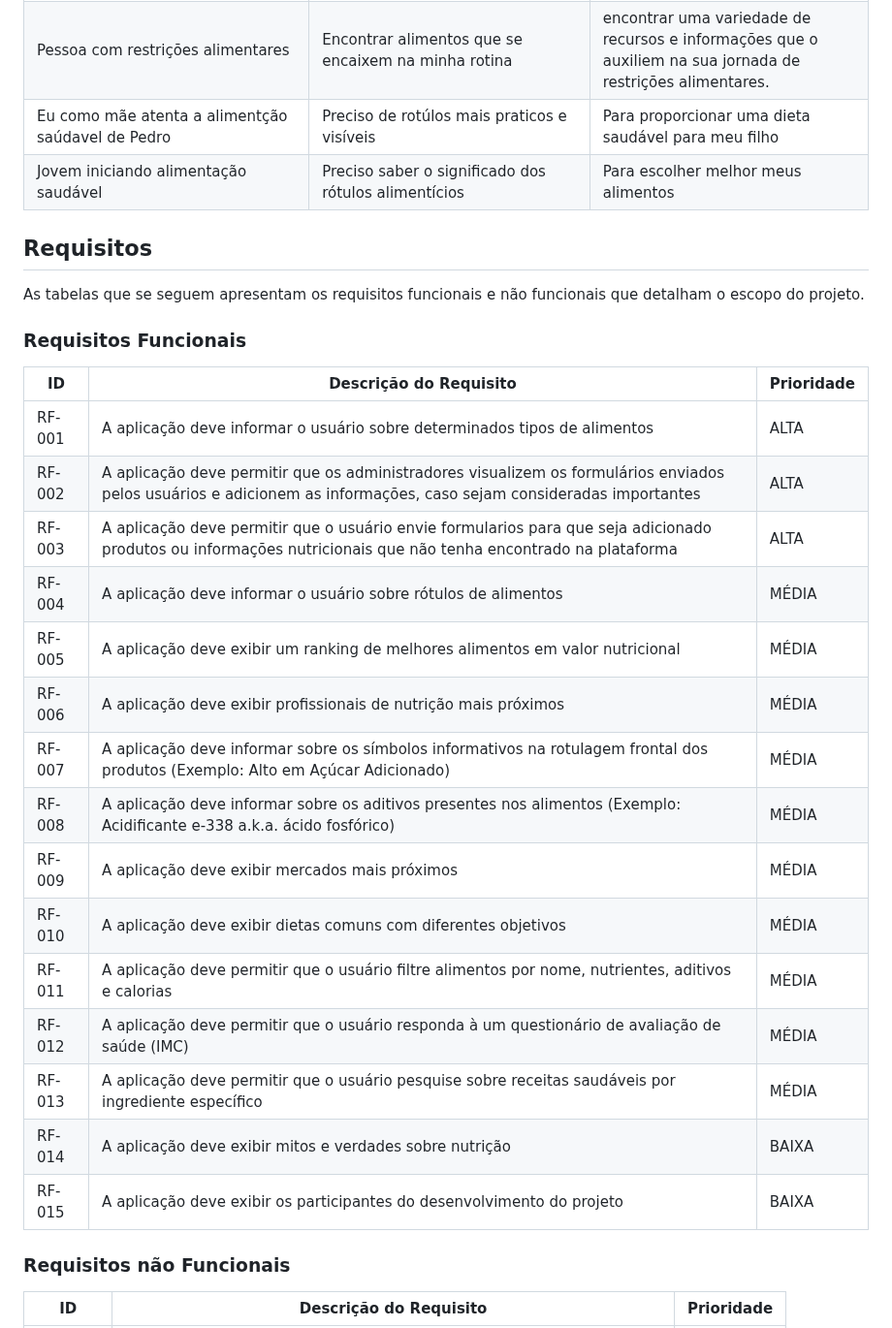
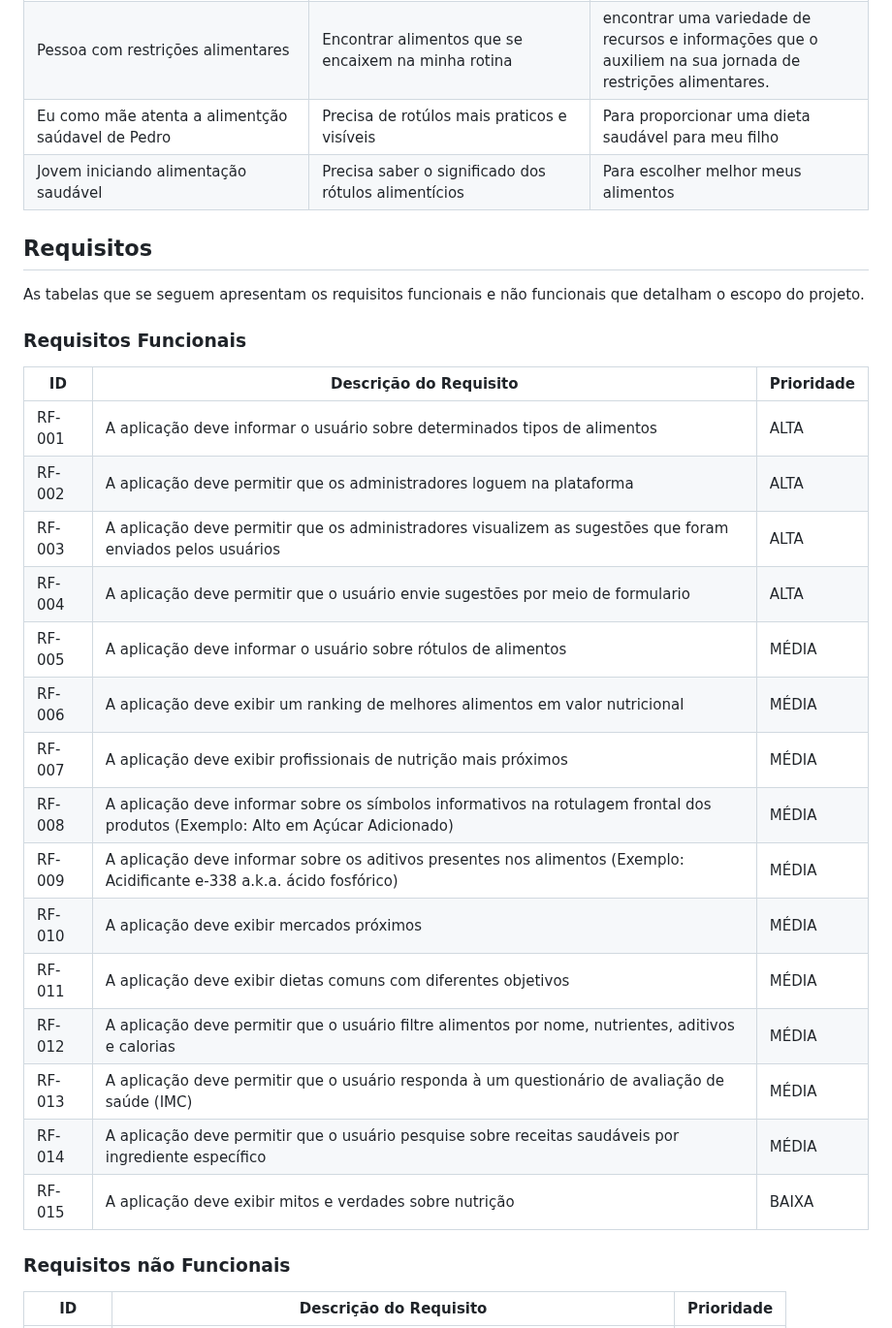
Before and after one commit to ICEI-PUC-Minas-PMV-SI/pmv-si-2024-1-pe1-t2-rotulocerto, a Markdown page: docs/especification.md, the part around the change. Shown at 97% size. Rendered like a GitHub page.

Commit message:
ajusta os requisitos funcionais

```diff
--- a/docs/especification.md
+++ b/docs/especification.md
@@ -53,8 +53,8 @@ Com base na análise das personas forma identificadas as seguintes histórias de
 |João Oliveira| Buscar alimentos que contenham selênio e ômega-3| Ter uma rapida recuperação muscular |
 | Usuário, um médico sobrepeso com a vida corrida, estou preocupado se minha saúde não vai piorar no dia de amanhã | Consumir alimentos mais saudáveis, porém práticos, que eu consiga encaixar na minha rotina | Que eu possa começar a cuidar de mim e conseguir viver durante longos anos. |
 | Pessoa com restrições alimentares | Encontrar alimentos que se encaixem na minha rotina | encontrar uma variedade de recursos e informações que o auxiliem na sua jornada de restrições alimentares. |
-| Eu como mãe atenta a alimentção saúdavel de Pedro | Preciso de rotúlos mais praticos e visíveis | Para proporcionar uma dieta saudável para meu filho |
-| Jovem iniciando alimentação saudável | Preciso saber o significado dos rótulos alimentícios  | Para escolher melhor meus alimentos  |
+| Eu como mãe atenta a alimentção saúdavel de Pedro | Precisa de rotúlos mais praticos e visíveis | Para proporcionar uma dieta saudável para meu filho |
+| Jovem iniciando alimentação saudável | Precisa saber o significado dos rótulos alimentícios  | Para escolher melhor meus alimentos  |
 
 ## Requisitos
 
@@ -65,20 +65,20 @@ As tabelas que se seguem apresentam os requisitos funcionais e não funcionais q
 |ID    | Descrição do Requisito  | Prioridade |
 |------|-----------------------------------------|----|
 |RF-001| A aplicação deve informar o usuário sobre determinados tipos de alimentos | ALTA |
-|RF-002| A aplicação deve permitir que os administradores visualizem os formulários enviados pelos usuários e adicionem as informações, caso sejam consideradas importantes | ALTA |
-|RF-003| A aplicação deve permitir que o usuário envie formularios para que seja adicionado produtos ou informações nutricionais que não tenha encontrado na plataforma | ALTA |
-|RF-004| A aplicação deve informar o usuário sobre rótulos de alimentos | MÉDIA |
-|RF-005| A aplicação deve exibir um ranking de melhores alimentos em valor nutricional | MÉDIA |
-|RF-006| A aplicação deve exibir profissionais de nutrição mais próximos | MÉDIA |
-|RF-007| A aplicação deve informar sobre os símbolos informativos na rotulagem frontal dos produtos (Exemplo: Alto em Açúcar Adicionado) | MÉDIA |
-|RF-008| A aplicação deve informar sobre os aditivos presentes nos alimentos (Exemplo: Acidificante e-338 a.k.a. ácido fosfórico) | MÉDIA |
-|RF-009| A aplicação deve exibir mercados mais próximos | MÉDIA |
-|RF-010| A aplicação deve exibir dietas comuns com diferentes objetivos | MÉDIA |
-|RF-011| A aplicação deve permitir que o usuário filtre alimentos por nome, nutrientes, aditivos e calorias | MÉDIA |
-|RF-012| A aplicação deve permitir que o usuário responda à um questionário de avaliação de saúde (IMC) | MÉDIA |
-|RF-013| A aplicação deve permitir que o usuário pesquise sobre receitas saudáveis por ingrediente específico | MÉDIA |
-|RF-014| A aplicação deve exibir mitos e verdades sobre nutrição | BAIXA |
-|RF-015| A aplicação deve exibir os participantes do desenvolvimento do projeto | BAIXA |
+|RF-002| A aplicação deve permitir que os administradores loguem na plataforma | ALTA |
+|RF-003| A aplicação deve permitir que os administradores visualizem as sugestões que foram enviados pelos usuários | ALTA |
+|RF-004| A aplicação deve permitir que o usuário envie sugestões por meio de formulario | ALTA |
+|RF-005| A aplicação deve informar o usuário sobre rótulos de alimentos | MÉDIA |
+|RF-006| A aplicação deve exibir um ranking de melhores alimentos em valor nutricional | MÉDIA |
+|RF-007| A aplicação deve exibir profissionais de nutrição mais próximos | MÉDIA |
+|RF-008| A aplicação deve informar sobre os símbolos informativos na rotulagem frontal dos produtos (Exemplo: Alto em Açúcar Adicionado) | MÉDIA |
+|RF-009| A aplicação deve informar sobre os aditivos presentes nos alimentos (Exemplo: Acidificante e-338 a.k.a. ácido fosfórico) | MÉDIA |
+|RF-010| A aplicação deve exibir mercados próximos | MÉDIA |
+|RF-011| A aplicação deve exibir dietas comuns com diferentes objetivos | MÉDIA |
+|RF-012| A aplicação deve permitir que o usuário filtre alimentos por nome, nutrientes, aditivos e calorias | MÉDIA |
+|RF-013| A aplicação deve permitir que o usuário responda à um questionário de avaliação de saúde (IMC) | MÉDIA |
+|RF-014| A aplicação deve permitir que o usuário pesquise sobre receitas saudáveis por ingrediente específico | MÉDIA |
+|RF-015| A aplicação deve exibir mitos e verdades sobre nutrição | BAIXA |
 
 ### Requisitos não Funcionais
 
```
